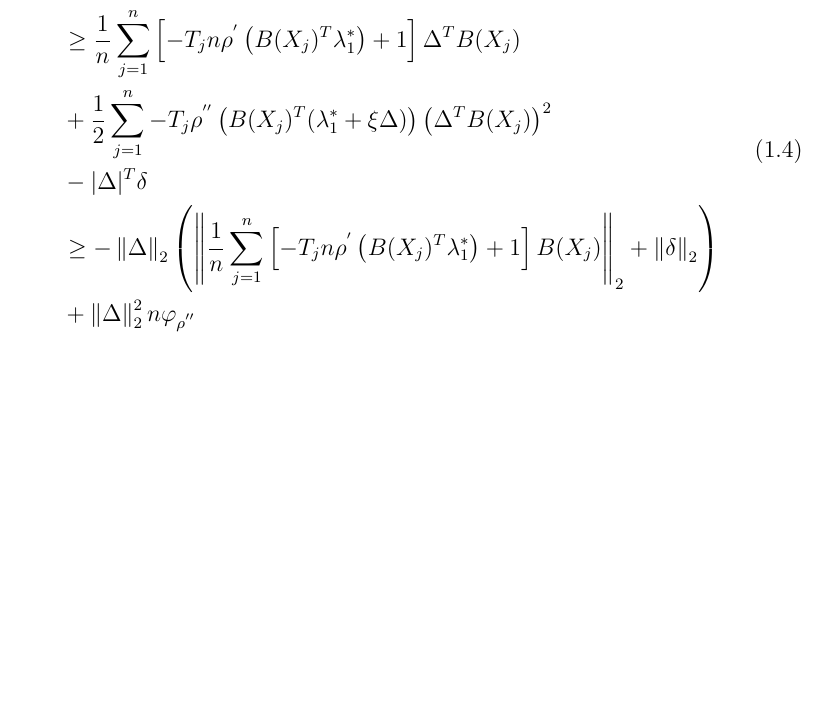
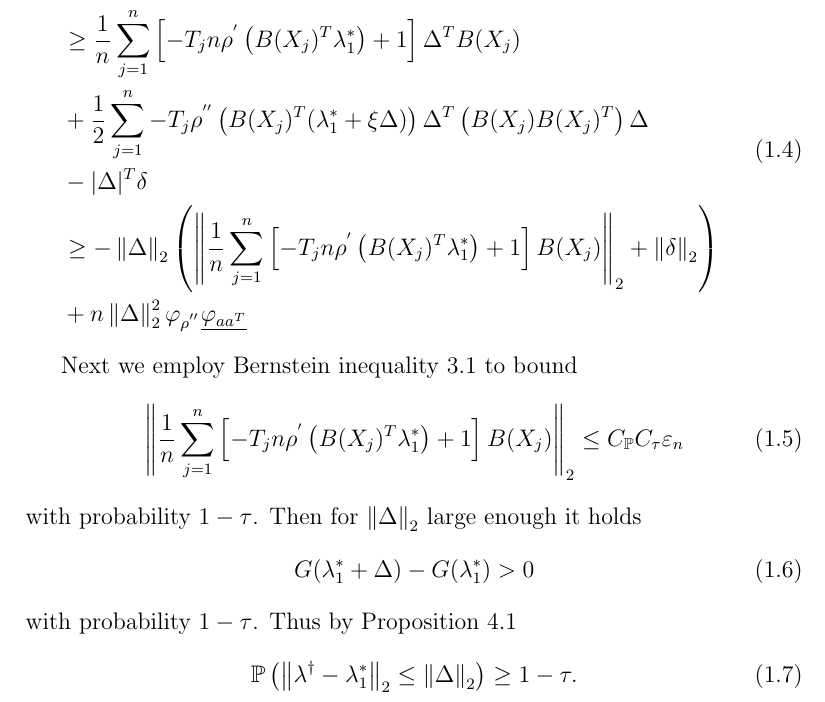
Before and after one commit to st151610/master_thesis, a LaTeX document (main.tex, which reads chapters/chapter_01.tex): part of page 4 of 9, cut so that both start at the same text, the shorter picture padded with empty space. Compiled offline with pdfLaTeX.

Commit message:
completed first draft of plan of proof.

```diff
--- a/chapters/chapter_01.tex
+++ b/chapters/chapter_01.tex
@@ -179,10 +180,12 @@ to get
         \left(
           B(X_j)^T (\lambda^*_1 + \xi \Delta)
         \right)
+        \Delta^T
         \left(
-          \Delta^T
           B(X_j)
-        \right)^2
+          B(X_j)^T
+        \right)
+        \Delta
         \\
   &-
       |\Delta|^T \delta
@@ -209,7 +212,56 @@ to get
     \right)
     \\
   &+
+  n
   \norm{\Delta}^2_2
-  n \varphi_{\rho^{''}}
+   \varphi_{\rho^{''}}
+  \underline{\varphi_{aa^T}}
   \end{split}
 \end{align}
+
+Next we employ Bernstein inequality~\ref{rmineq_bernstein} to bound
+\begin{align}
+    \norm{
+      \frac{1}{n}
+      \sum_{j = 1}^{n}
+      \left[
+        -T_j n
+        \rho^{'}
+        \left(
+          B(X_j)^T \lambda^*_1
+        \right)
+      +
+      1
+      \right]
+      B(X_j)
+    }_2
+    \le
+    \CP \Ctau \LearnRate
+\end{align}
+with probability $1 - \tau$.
+Then for
+$\norm{\Delta}_2$ large enough it holds
+\begin{gather}
+  G(\lambda^*_1 + \Delta)
+  -
+  G(\lambda^*_1)
+  >
+  0
+\end{gather}
+with probability $1 - \tau$.
+Thus by Proposition~\ref{syu_1_result}
+  \begin{gather}
+    \P
+    \left(
+      \norm{
+        \lambda^\dagger
+        -
+        \lambda^*_1
+      }_2
+      \le
+      \norm{\Delta}_2
+    \right)
+    \ge
+    1 - \tau
+    .
+  \end{gather}
```
Also changed, not shown: chapters/random_matrix_inequality.tex (+1 -0 lines), main.pdf, chapters/chapter_01.tex (3 more changed lines), 4 other files.
